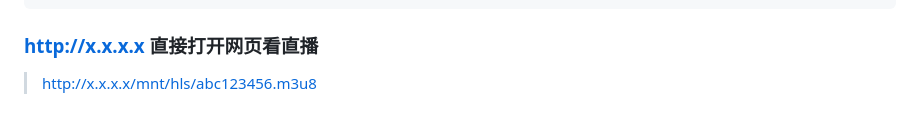
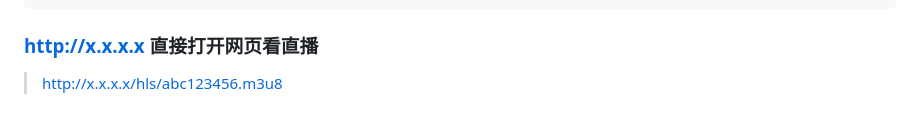
Before and after one commit to wenyamu/nginx-rtmp, a Markdown page: README.md, the part around the change. GitHub-like rendering.

````diff
--- a/README.md
+++ b/README.md
@@ -320,4 +320,4 @@ location / {
 ```
 
 ### http://x.x.x.x 直接打开网页看直播
-> http://x.x.x.x/mnt/hls/abc123456.m3u8
+> http://x.x.x.x/hls/abc123456.m3u8
````
